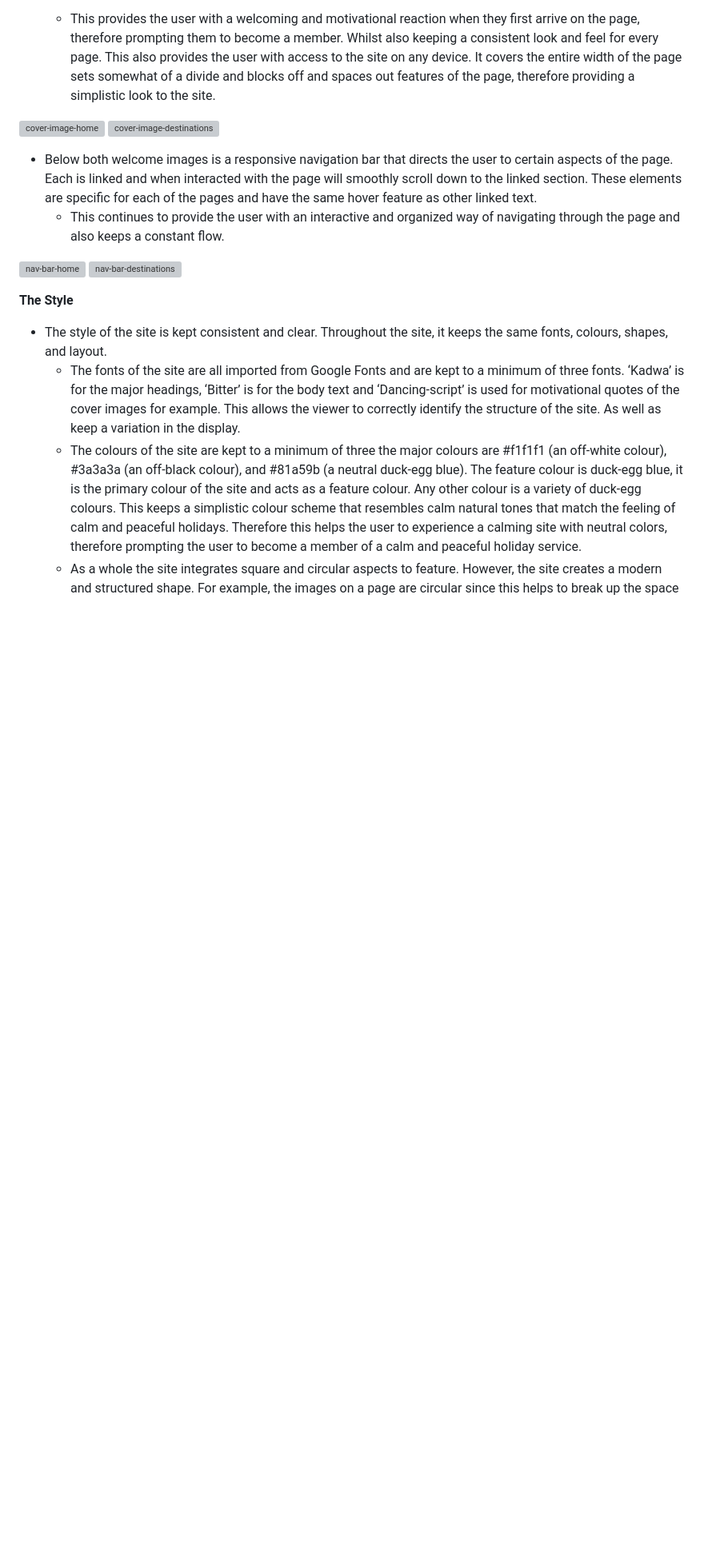
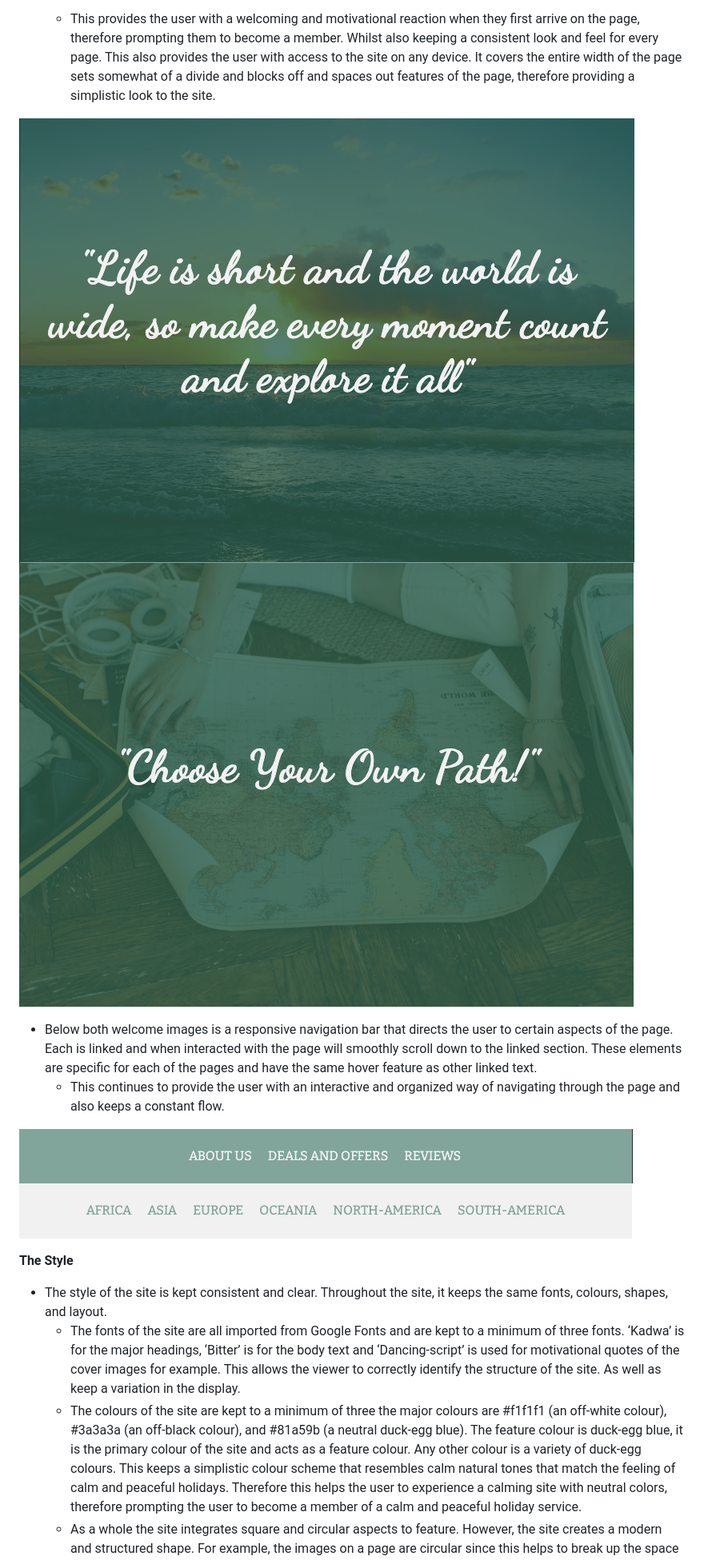
Before and after one commit to GabrielH-02/Harmony-Haven-Hotels, a Markdown page: README.md, the part around one of its changes. Shown at 80% size. GitHub-like rendering; blank space fills up the shorter version; grey boxes are pictures that could not be loaded.

Commit message:
Feat: add images to readme file

```diff
--- a/README.md
+++ b/README.md
@@ -58,14 +58,14 @@ __The Cover Images/messages and Nav Bars__
 * On both pages there is an image that is tailored to that specific page, for example on the destinations page the image is a bird eye view of someone working out a plan with a map. On top of that cover image is a message that adapts to the size of the image below it. It has a semi-transparent background colour, the text itself is cursive and contains a motivational quote such as “Choose Your Own Path!”. These features are most responsive to any size and move simultaneously.
   - This provides the user with a welcoming and motivational reaction when they first arrive on the page, therefore prompting them to become a member. Whilst also keeping a consistent look and feel for every page. This also provides the user with access to the site on any device. It covers the entire width of the page sets somewhat of a divide and blocks off and spaces out features of the page, therefore providing a simplistic look to the site.
 
-![cover-image-home]()
-![cover-image-destinations]()
+![cover-image-home](documentation/cover-image-home.png)
+![cover-image-destinations](documentation/cover-image-destinations.png)
 
 * Below both welcome images is a responsive navigation bar that directs the user to certain aspects of the page. Each is linked and when interacted with the page will smoothly scroll down to the linked section. These elements are specific for each of the pages and have the same hover feature as other linked text.
   - This continues to provide the user with an interactive and organized way of navigating through the page and also keeps a constant flow.
 
-![nav-bar-home]()
-![nav-bar-destinations]()
+![nav-bar-home](documentation/nav-bar-home.png)
+![nav-bar-destinations](documentation/nav-bar-destinations.png)
 
 __The Style__
 
```
Also changed, not shown: other parts of README.md (+6 -6 lines).
